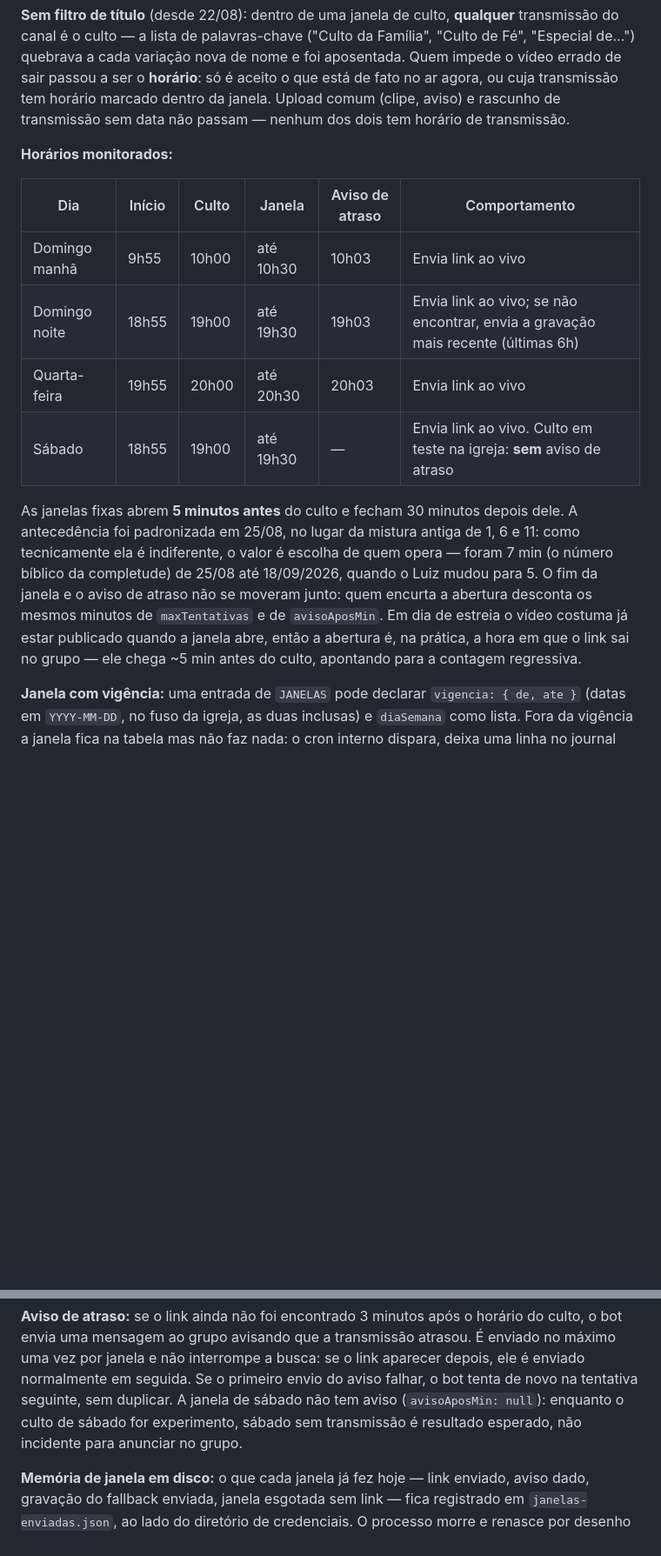
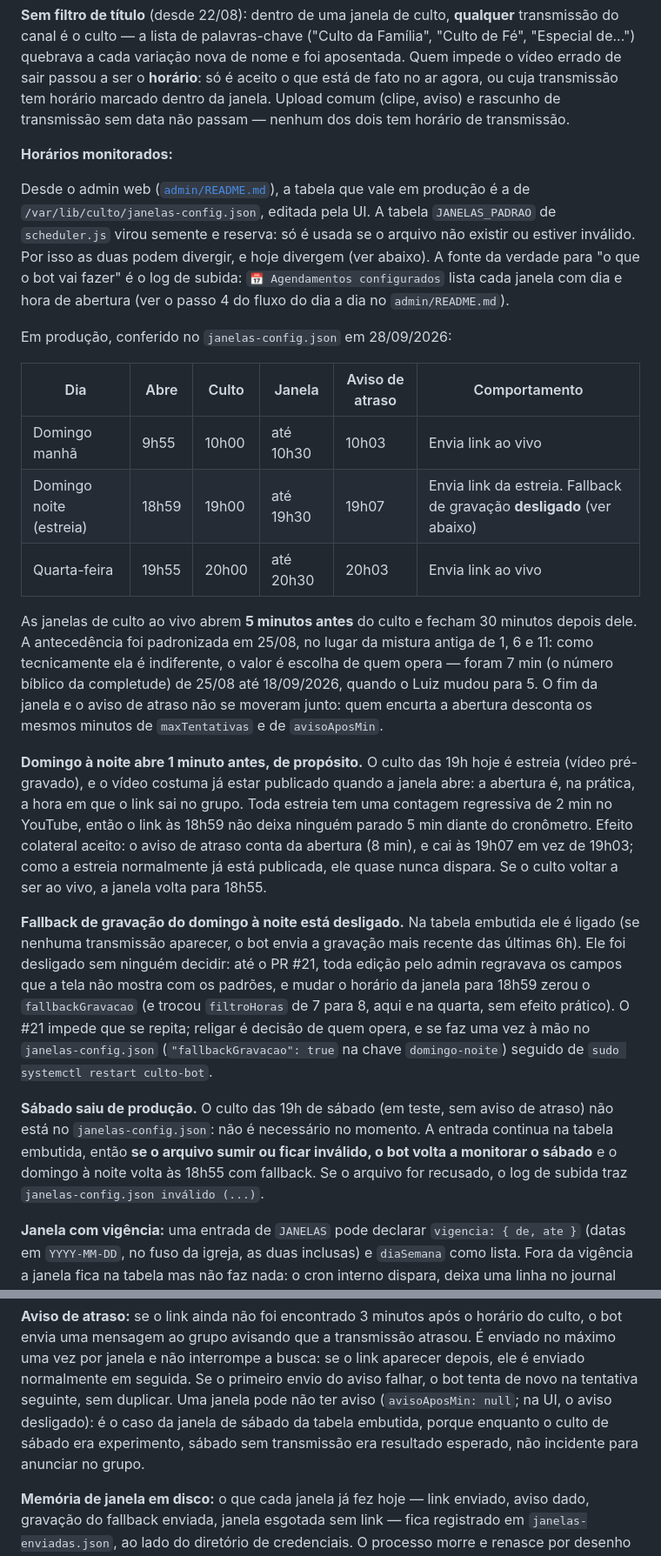
Before and after one commit to luizhferraz/automacao-culto, a Markdown page: README.md, 2 parts joined by grey strips. Shown at 87% size. Drawn GitHub-style; blank space fills up the shorter version.

Commit message:
docs: README descreve as janelas de produção (admin), não mais só a tabela embutida
A tabela de horários descrevia JANELAS_PADRAO, mas desde o admin web quem vale é o
janelas-config.json, e os dois divergiram: sábado fora de produção, domingo à noite
abrindo às 18h59 (estreia, de propósito) e com o fallback de gravação desligado pela
edição no admin (corrigido no #21, religar é decisão de quem opera). Registra o estado
conferido em 28/09/2026, o motivo de cada diferença e o que acontece se o arquivo
for recusado (volta a tabela embutida, sábado incluído).

Co-Authored-By: Claude Opus 5.5 <noreply@anthropic.com>
Claude-Session: https://claude.ai/code/session_01GgMCp35rwz6ycU4ZeNZwLb

```diff
--- a/README.md
+++ b/README.md
@@ -17,21 +17,50 @@ transmissão sem data não passam — nenhum dos dois tem horário de transmiss
 
 **Horários monitorados:**
 
-| Dia | Início | Culto | Janela | Aviso de atraso | Comportamento |
-|-----|--------|-------|--------|-----------------|---------------|
+Desde o admin web ([`admin/README.md`](./admin/README.md)), a tabela que vale em produção é a
+de `/var/lib/culto/janelas-config.json`, editada pela UI. A tabela `JANELAS_PADRAO` de
+`scheduler.js` virou semente e reserva: só é usada se o arquivo não existir ou estiver
+inválido. Por isso as duas podem divergir, e hoje divergem (ver abaixo). A fonte da verdade
+para "o que o bot vai fazer" é o log de subida: `📅 Agendamentos configurados` lista cada janela
+com dia e hora de abertura (ver o passo 4 do fluxo do dia a dia no `admin/README.md`).
+
+Em produção, conferido no `janelas-config.json` em 28/09/2026:
+
+| Dia | Abre | Culto | Janela | Aviso de atraso | Comportamento |
+|-----|------|-------|--------|-----------------|---------------|
 | Domingo manhã | 9h55 | 10h00 | até 10h30 | 10h03 | Envia link ao vivo |
-| Domingo noite | 18h55 | 19h00 | até 19h30 | 19h03 | Envia link ao vivo; se não encontrar, envia a gravação mais recente (últimas 6h) |
+| Domingo noite (estreia) | 18h59 | 19h00 | até 19h30 | 19h07 | Envia link da estreia. Fallback de gravação **desligado** (ver abaixo) |
 | Quarta-feira | 19h55 | 20h00 | até 20h30 | 20h03 | Envia link ao vivo |
-| Sábado | 18h55 | 19h00 | até 19h30 | — | Envia link ao vivo. Culto em teste na igreja: **sem** aviso de atraso |
 
-As janelas fixas abrem **5 minutos antes** do culto e fecham 30 minutos depois dele. A
-antecedência foi padronizada em 25/08, no lugar da mistura antiga de 1, 6 e 11: como
+As janelas de culto ao vivo abrem **5 minutos antes** do culto e fecham 30 minutos depois dele.
+A antecedência foi padronizada em 25/08, no lugar da mistura antiga de 1, 6 e 11: como
 tecnicamente ela é indiferente, o valor é escolha de quem opera — foram 7 min (o número
 bíblico da completude) de 25/08 até 18/09/2026, quando o Luiz mudou para 5. O fim da janela e
 o aviso de atraso não se moveram junto: quem encurta a abertura desconta os mesmos minutos de
-`maxTentativas` e de `avisoAposMin`. Em dia de estreia o vídeo costuma já estar publicado
-quando a janela abre, então a abertura é, na prática, a hora em que o link sai no grupo —
-ele chega ~5 min antes do culto, apontando para a contagem regressiva.
+`maxTentativas` e de `avisoAposMin`.
+
+**Domingo à noite abre 1 minuto antes, de propósito.** O culto das 19h hoje é estreia (vídeo
+pré-gravado), e o vídeo costuma já estar publicado quando a janela abre: a abertura é, na
+prática, a hora em que o link sai no grupo. Toda estreia tem uma contagem regressiva de 2 min
+no YouTube, então o link às 18h59 não deixa ninguém parado 5 min diante do cronômetro. Efeito
+colateral aceito: o aviso de atraso conta da abertura (8 min), e cai às 19h07 em vez de 19h03;
+como a estreia normalmente já está publicada, ele quase nunca dispara. Se o culto voltar a ser
+ao vivo, a janela volta para 18h55.
+
+**Fallback de gravação do domingo à noite está desligado.** Na tabela embutida ele é ligado
+(se nenhuma transmissão aparecer, o bot envia a gravação mais recente das últimas 6h). Ele foi
+desligado sem ninguém decidir: até o PR #21, toda edição pelo admin regravava os campos que a
+tela não mostra com os padrões, e mudar o horário da janela para 18h59 zerou o
+`fallbackGravacao` (e trocou `filtroHoras` de 7 para 8, aqui e na quarta, sem efeito prático).
+O #21 impede que se repita; religar é decisão de quem opera, e se faz uma vez à mão no
+`janelas-config.json` (`"fallbackGravacao": true` na chave `domingo-noite`) seguido de
+`sudo systemctl restart culto-bot`.
+
+**Sábado saiu de produção.** O culto das 19h de sábado (em teste, sem aviso de atraso) não
+está no `janelas-config.json`: não é necessário no momento. A entrada continua na tabela
+embutida, então **se o arquivo sumir ou ficar inválido, o bot volta a monitorar o sábado** e o
+domingo à noite volta às 18h55 com fallback. Se o arquivo for recusado, o log de subida traz
+`janelas-config.json inválido (...)`.
 
 **Janela com vigência:** uma entrada de `JANELAS` pode declarar `vigencia: { de, ate }` (datas
 em `YYYY-MM-DD`, no fuso da igreja, as duas inclusas) e `diaSemana` como lista. Fora da
@@ -61,8 +90,9 @@ novo não chegou à VM.
 envia uma mensagem ao grupo avisando que a transmissão atrasou. É enviado no máximo uma vez por
 janela e não interrompe a busca: se o link aparecer depois, ele é enviado normalmente em seguida.
 Se o primeiro envio do aviso falhar, o bot tenta de novo na tentativa seguinte, sem duplicar.
-A janela de sábado não tem aviso (`avisoAposMin: null`): enquanto o culto de sábado for
-experimento, sábado sem transmissão é resultado esperado, não incidente para anunciar no grupo.
+Uma janela pode não ter aviso (`avisoAposMin: null`; na UI, o aviso desligado): é o caso da
+janela de sábado da tabela embutida, porque enquanto o culto de sábado era experimento, sábado
+sem transmissão era resultado esperado, não incidente para anunciar no grupo.
 
 **Memória de janela em disco:** o que cada janela já fez hoje — link enviado, aviso dado,
 gravação do fallback enviada, janela esgotada sem link — fica registrado em
```
Also changed, not shown: other parts of README.md (+1 -1 lines).
